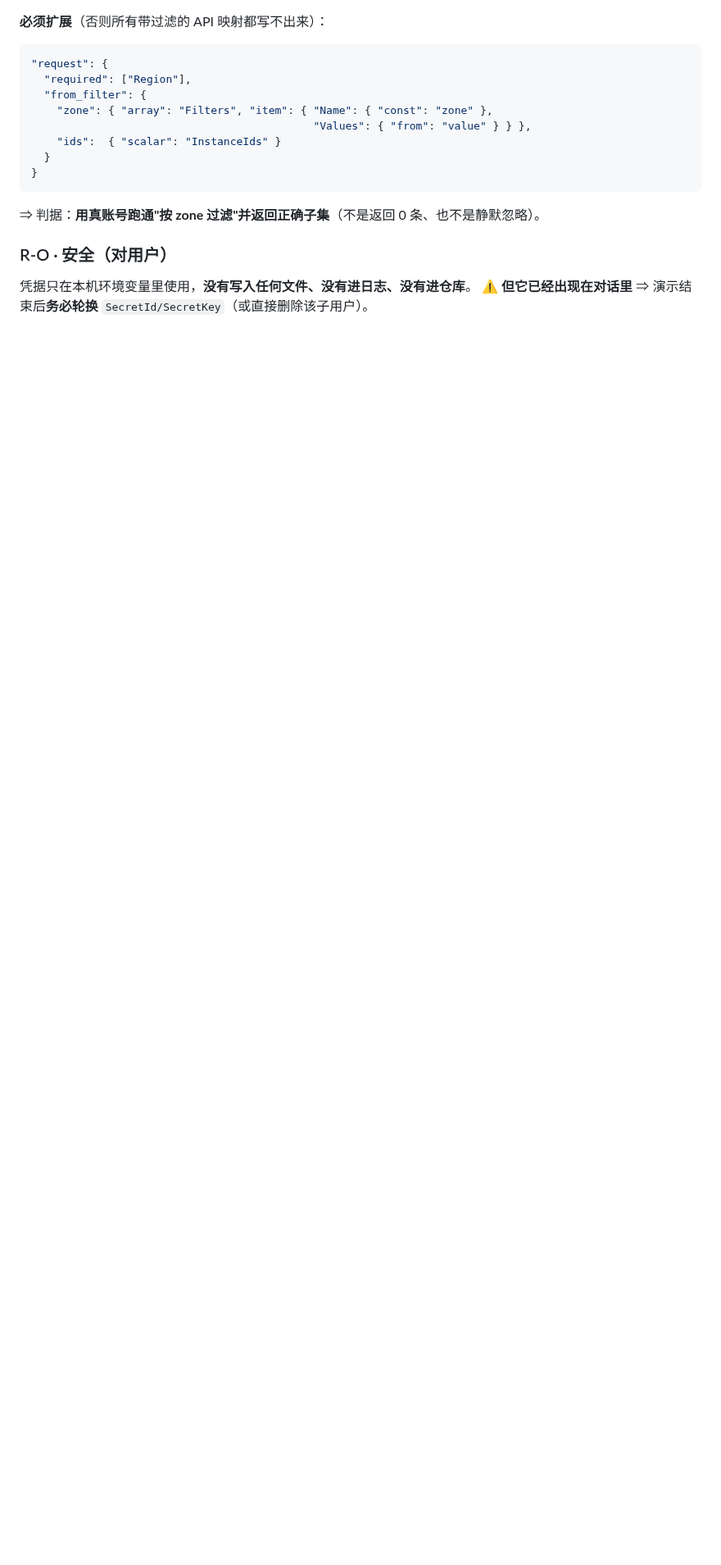
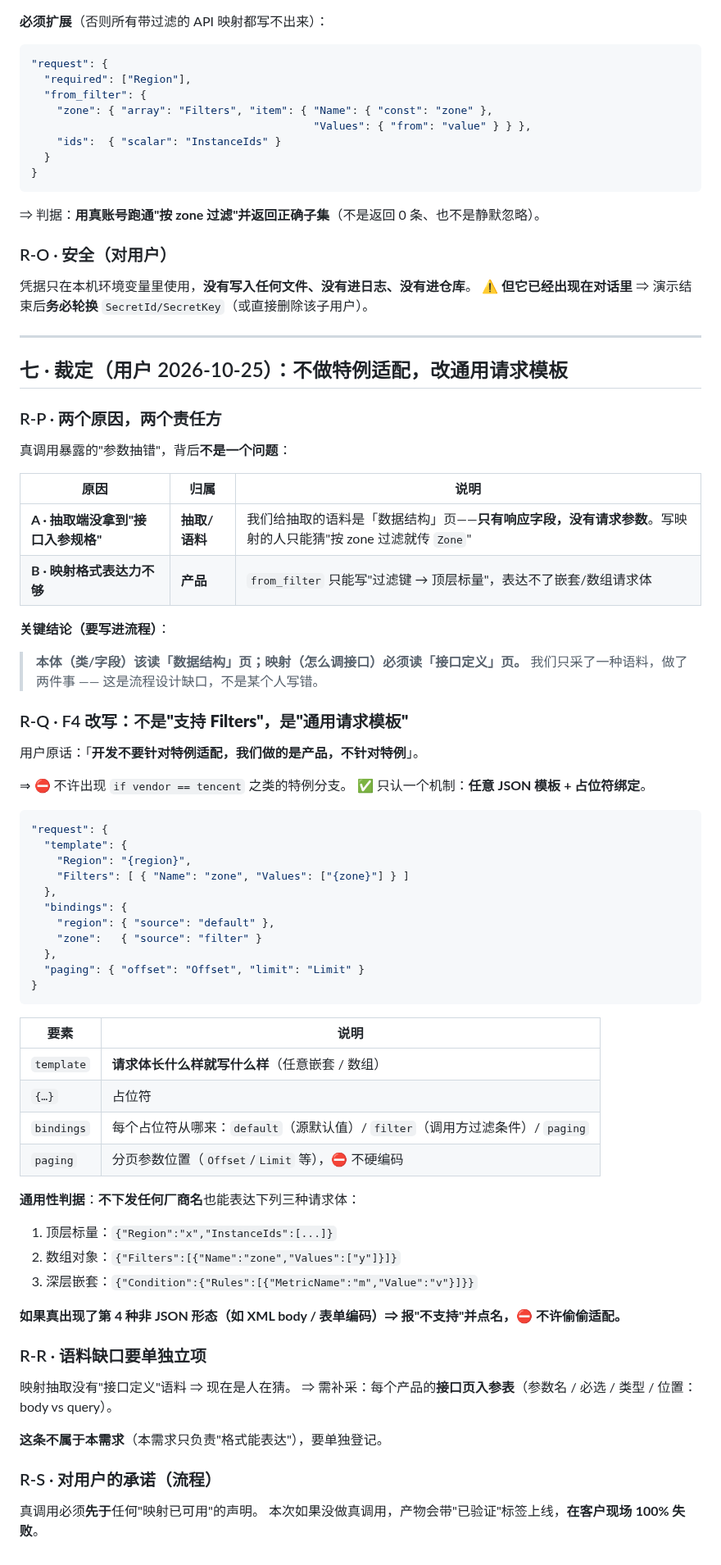
Before and after one commit to myg133/an_onto_demo, a Markdown page: demands/REQ-144/acceptance.md, the part around the change. Shown at 82% size. GitHub-like rendering; blank space fills up the shorter version.

Commit message:
[BA] 裁定：不做特例适配——F4 改为「通用请求模板 + 占位符绑定」（任意嵌套/数组，无厂商分支）；真调用暴露出两个独立原因（抽取缺接口入参语料 / 映射格式表达力不足） (关联: REQ-144) [session: ba-michael-worksta-14864-20261020-151752]

````diff
--- a/demands/REQ-144/acceptance.md
+++ b/demands/REQ-144/acceptance.md
@@ -254,3 +254,70 @@ Dev 明确声明「本轮没有做过任何真实 API 调用」，QA 又用裸
 
 凭据只在本机环境变量里使用，**没有写入任何文件、没有进日志、没有进仓库**。
 ⚠️ **但它已经出现在对话里** ⇒ 演示结束后**务必轮换** `SecretId/SecretKey`（或直接删除该子用户）。
+
+
+---
+
+## 七 · 裁定（用户 2026-10-25）：**不做特例适配，改通用请求模板**
+
+### R-P · 两个原因，两个责任方
+
+真调用暴露的"参数抽错"，背后**不是一个问题**：
+
+| 原因 | 归属 | 说明 |
+| --- | --- | --- |
+| **A · 抽取端没拿到"接口入参规格"** | **抽取/语料** | 我们给抽取的语料是「数据结构」页——**只有响应字段，没有请求参数**。写映射的人只能猜"按 zone 过滤就传 `Zone`" |
+| **B · 映射格式表达力不够** | **产品** | `from_filter` 只能写"过滤键 → 顶层标量"，表达不了嵌套/数组请求体 |
+
+**关键结论（要写进流程）**：
+
+> **本体（类/字段）该读「数据结构」页；映射（怎么调接口）必须读「接口定义」页。**
+> 我们只采了一种语料，做了两件事 —— 这是流程设计缺口，不是某个人写错。
+
+### R-Q · F4 改写：**不是"支持 Filters"，是"通用请求模板"**
+
+用户原话：「**开发不要针对特例适配，我们做的是产品，不针对特例**」。
+
+⇒ ⛔ 不许出现 `if vendor == tencent` 之类的特例分支。
+✅ 只认一个机制：**任意 JSON 模板 + 占位符绑定**。
+
+```json
+"request": {
+  "template": {
+    "Region": "{region}",
+    "Filters": [ { "Name": "zone", "Values": ["{zone}"] } ]
+  },
+  "bindings": {
+    "region": { "source": "default" },
+    "zone":   { "source": "filter" }
+  },
+  "paging": { "offset": "Offset", "limit": "Limit" }
+}
+```
+
+| 要素 | 说明 |
+| --- | --- |
+| `template` | **请求体长什么样就写什么样**（任意嵌套 / 数组） |
+| `{…}` | 占位符 |
+| `bindings` | 每个占位符从哪来：`default`（源默认值）/ `filter`（调用方过滤条件）/ `paging` |
+| `paging` | 分页参数位置（`Offset`/`Limit` 等），⛔ 不硬编码 |
+
+**通用性判据**：**不下发任何厂商名**也能表达下列三种请求体：
+
+1. 顶层标量：`{"Region":"x","InstanceIds":[...]}`
+2. 数组对象：`{"Filters":[{"Name":"zone","Values":["y"]}]}`
+3. 深层嵌套：`{"Condition":{"Rules":[{"MetricName":"m","Value":"v"}]}}`
+
+**如果真出现了第 4 种非 JSON 形态（如 XML body / 表单编码）⇒ 报"不支持"并点名，⛔ 不许偷偷适配。**
+
+### R-R · 语料缺口要单独立项
+
+映射抽取没有"接口定义"语料 ⇒ 现在是人在猜。
+⇒ 需补采：每个产品的**接口页入参表**（参数名 / 必选 / 类型 / 位置：body vs query）。
+
+**这条不属于本需求**（本需求只负责"格式能表达"），要单独登记。
+
+### R-S · 对用户的承诺（流程）
+
+真调用必须**先于**任何"映射已可用"的声明。
+本次如果没做真调用，产物会带"已验证"标签上线，**在客户现场 100% 失败**。
````
